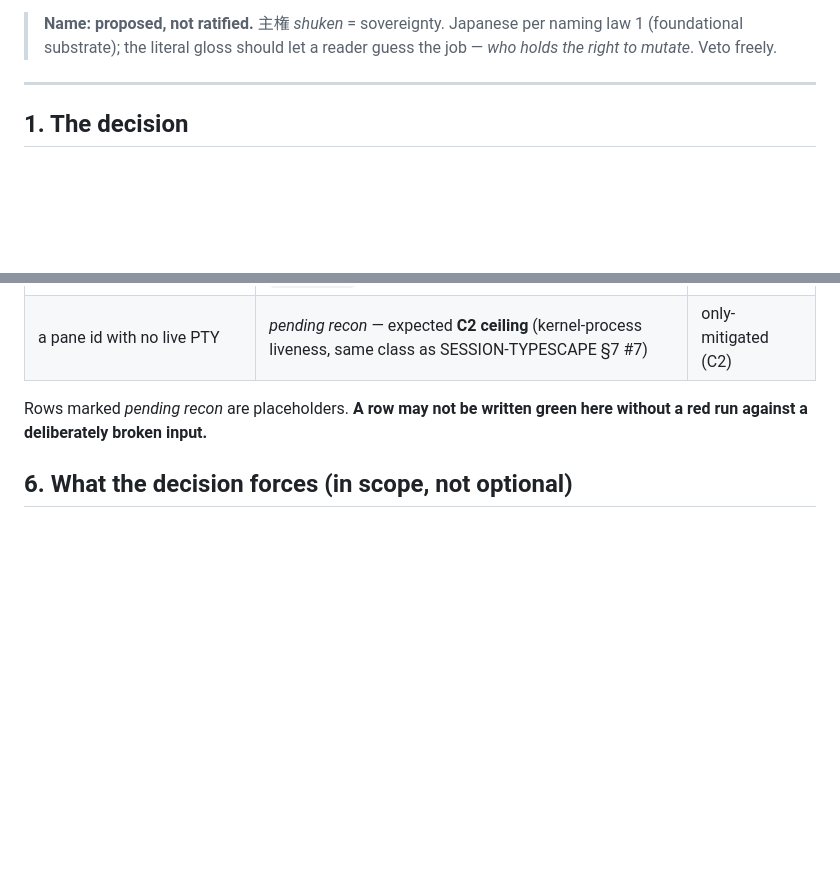
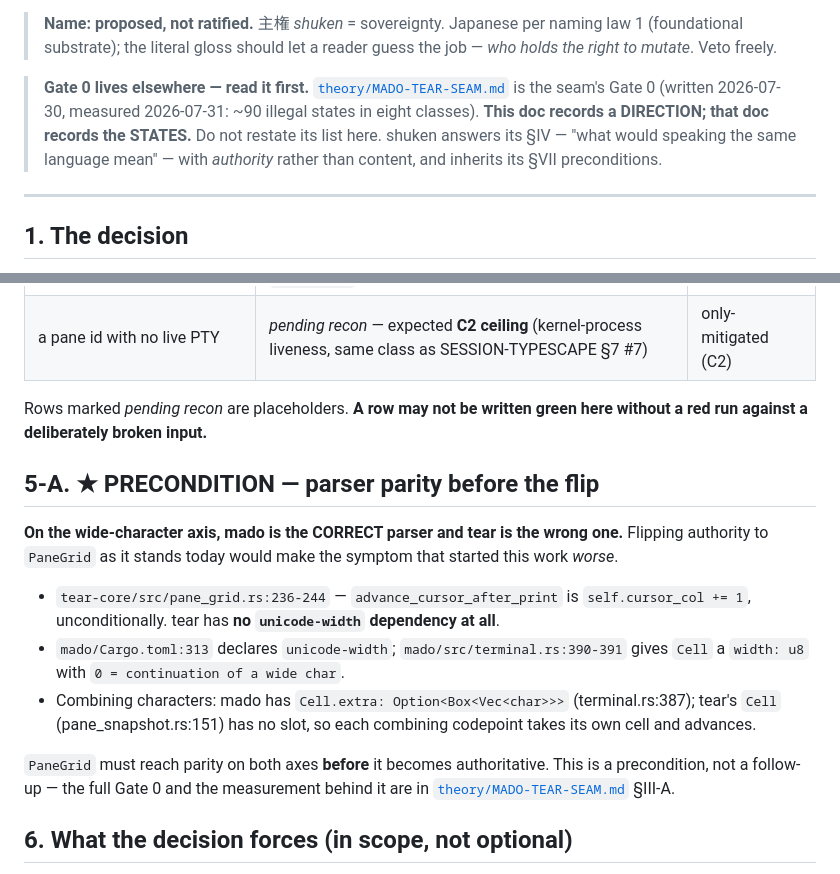
Before and after one commit to pleme-io/tear, a Markdown page: docs/SHUKEN.md, 2 parts joined by grey strips. Rendered like a GitHub page; blank space fills up the shorter version.

Commit message:
shuken: point at the Gate 0, and record parser parity as a PRECONDITION
SHUKEN was written without knowing theory/MADO-TEAR-SEAM.md already held
this seam's Gate 0. Cross-linked rather than duplicated: that doc records
the STATES, this one records the DIRECTION.

Adds 5-A, the precondition that recon surfaced and that would otherwise
have wrecked the migration: on the wide-char axis mado is the CORRECT
parser and tear is the wrong one (no unicode-width dep, unconditional
cursor_col += 1, no combining-char slot). Flipping authority to PaneGrid
as it stands would regress the very symptom that started this work.

```diff
--- a/docs/SHUKEN.md
+++ b/docs/SHUKEN.md
@@ -12,6 +12,14 @@
 > **Name: proposed, not ratified.** 主権 *shuken* = sovereignty. Japanese
 > per naming law 1 (foundational substrate); the literal gloss should let a
 > reader guess the job — *who holds the right to mutate*. Veto freely.
+
+> **Gate 0 lives elsewhere — read it first.**
+> [`theory/MADO-TEAR-SEAM.md`](https://github.com/pleme-io/theory/blob/main/MADO-TEAR-SEAM.md)
+> is the seam's Gate 0 (written 2026-07-30, measured 2026-07-31: ~90 illegal
+> states in eight classes). **This doc records a DIRECTION; that doc records
+> the STATES.** Do not restate its list here. shuken answers its §IV — "what
+> would speaking the same language mean" — with *authority* rather than
+> content, and inherits its §VII preconditions.
 
 ---
 
@@ -106,6 +114,27 @@ a footnote.
 Rows marked *pending recon* are placeholders. **A row may not be written
 green here without a red run against a deliberately broken input.**
 
+## 5-A. ★ PRECONDITION — parser parity before the flip
+
+**On the wide-character axis, mado is the CORRECT parser and tear is the
+wrong one.** Flipping authority to `PaneGrid` as it stands today would make
+the symptom that started this work *worse*.
+
+- `tear-core/src/pane_grid.rs:236-244` — `advance_cursor_after_print` is
+  `self.cursor_col += 1`, unconditionally. tear has **no `unicode-width`
+  dependency at all**.
+- `mado/Cargo.toml:313` declares `unicode-width`; `mado/src/terminal.rs:390-391`
+  gives `Cell` a `width: u8` with `0 = continuation of a wide char`.
+- Combining characters: mado has `Cell.extra: Option<Box<Vec<char>>>`
+  (terminal.rs:387); tear's `Cell` (pane_snapshot.rs:151) has no slot, so
+  each combining codepoint takes its own cell and advances.
+
+`PaneGrid` must reach parity on both axes **before** it becomes
+authoritative. This is a precondition, not a follow-up — the full Gate 0 and
+the measurement behind it are in
+[`theory/MADO-TEAR-SEAM.md`](https://github.com/pleme-io/theory/blob/main/MADO-TEAR-SEAM.md)
+§III-A.
+
 ## 6. What the decision forces (in scope, not optional)
 
 1. **The wire carries graphics.** A pane snapshot must convey image
```
